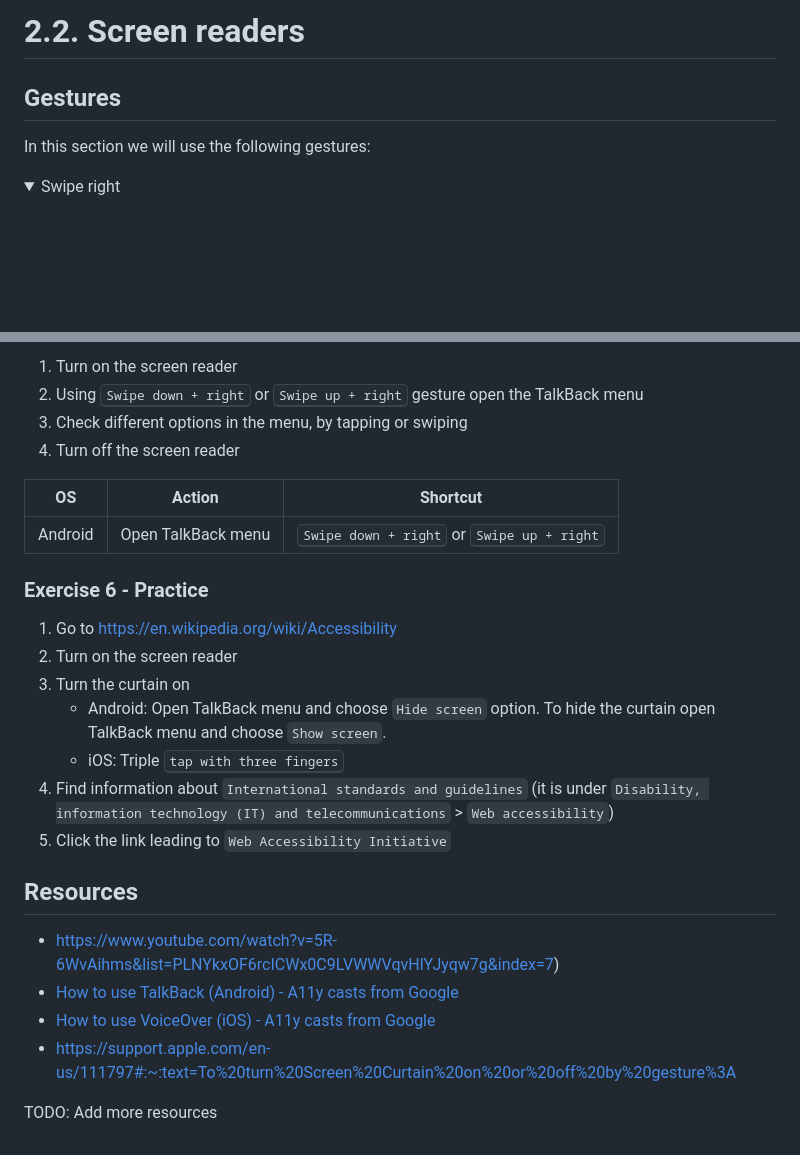
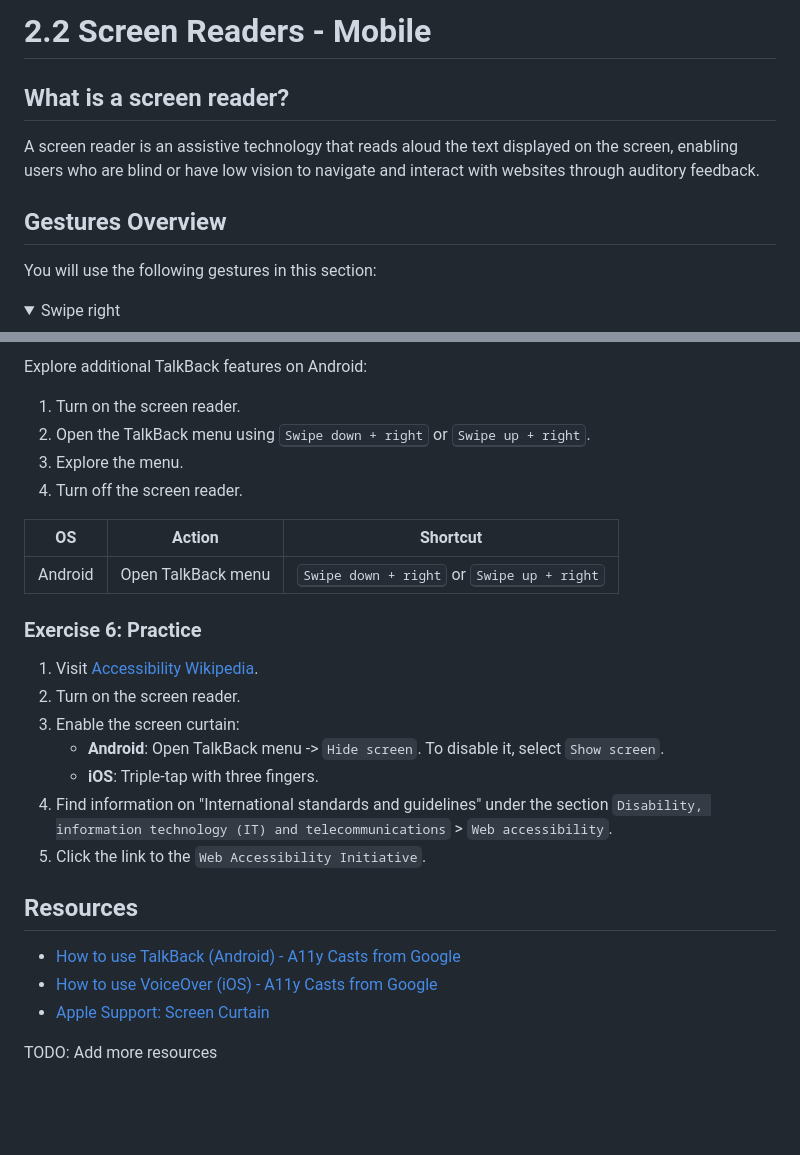
Before and after one commit to Ubax/a11y-kata, a Markdown page: 2-tools/2.2-screen-reader-mobile.md, 2 parts joined by grey strips. Rendered like a GitHub page; folded sections open; blank space fills up the shorter version.

```diff
--- a/2-tools/2.2-screen-reader-mobile.md
+++ b/2-tools/2.2-screen-reader-mobile.md
@@ -1,8 +1,12 @@
-# 2.2. Screen readers
+# 2.2 Screen Readers - Mobile
 
-## Gestures
+## What is a screen reader?
 
-In this section we will use the following gestures:
+A screen reader is an assistive technology that reads aloud the text displayed on the screen, enabling users who are blind or have low vision to navigate and interact with websites through auditory feedback.
+
+## Gestures Overview
+
+You will use the following gestures in this section:
 
 <details>
 <summary>Swipe right</summary>
@@ -125,28 +130,29 @@ The navigation through every element in the website is time consuming. Most of t
 
-1. Turn on the screen reader
-2. Using <kbd>Swipe down + right</kbd> or <kbd>Swipe up + right</kbd> gesture open the TalkBack menu
-3. Check different options in the menu, by tapping or swiping
-4. Turn off the screen reader
+Explore additional TalkBack features on Android:
+
+1. Turn on the screen reader.
+2. Open the TalkBack menu using <kbd>Swipe down + right</kbd> or <kbd>Swipe up + right</kbd>.
+3. Explore the menu.
+4. Turn off the screen reader.
 
 | OS      | Action             | Shortcut                                                     |
 | ------- | ------------------ | ------------------------------------------------------------ |
 | Android | Open TalkBack menu | <kbd>Swipe down + right</kbd> or <kbd>Swipe up + right</kbd> |
 
-### Exercise 6 - Practice
+### Exercise 6: Practice
 
-1. Go to https://en.wikipedia.org/wiki/Accessibility
-2. Turn on the screen reader
-3. Turn the curtain on
-   - Android: Open TalkBack menu and choose `Hide screen` option. To hide the curtain open TalkBack menu and choose `Show screen`.
-   - iOS: Triple <kbd>tap with three fingers</kbd>
-4. Find information about `International standards and guidelines` (it is under `Disability, information technology (IT) and telecommunications` > `Web accessibility`)
-5. Click the link leading to `Web Accessibility Initiative`
+1. Visit [Accessibility Wikipedia](https://en.wikipedia.org/wiki/Accessibility).
+2. Turn on the screen reader.
+3. Enable the screen curtain:
+   - **Android**: Open TalkBack menu -> `Hide screen`. To disable it, select `Show screen`.
+   - **iOS**: Triple-tap with three fingers.
+4. Find information on "International standards and guidelines" under the section `Disability, information technology (IT) and telecommunications` > `Web accessibility`.
+5. Click the link to the `Web Accessibility Initiative`.
 
 ## Resources
 
-- https://www.youtube.com/watch?v=5R-6WvAihms&list=PLNYkxOF6rcICWx0C9LVWWVqvHlYJyqw7g&index=7)
-- [How to use TalkBack (Android) - A11y casts from Google](https://www.youtube.com/watch?v=0Zpzl4EKCco&list=PLNYkxOF6rcICWx0C9LVWWVqvHlYJyqw7g&index=27)
-- [How to use VoiceOver (iOS) - A11y casts from Google](https://www.youtube.com/watch?v=bCHpdjvxBws&list=PLNYkxOF6rcICWx0C9LVWWVqvHlYJyqw7g&index=28)
-- https://support.apple.com/en-us/111797#:~:text=To%20turn%20Screen%20Curtain%20on%20or%20off%20by%20gesture%3A
+- [How to use TalkBack (Android) - A11y Casts from Google](https://www.youtube.com/watch?v=0Zpzl4EKCco&list=PLNYkxOF6rcICWx0C9LVWWVqvHlYJyqw7g&index=27)
+- [How to use VoiceOver (iOS) - A11y Casts from Google](https://www.youtube.com/watch?v=bCHpdjvxBws&list=PLNYkxOF6rcICWx0C9LVWWVqvHlYJyqw7g&index=28)
+- [Apple Support: Screen Curtain](https://support.apple.com/en-us/111797#:~:text=To%20turn%20Screen%20Curtain%20on%20or%20off%20by%20gesture%3A)
 
 TODO: Add more resources
```
Also changed, not shown: other parts of 2-tools/2.2-screen-reader-mobile.md (+24 -23 lines), 2-tools/2.2-screen-reader-mac.md (+58 -60 lines).
